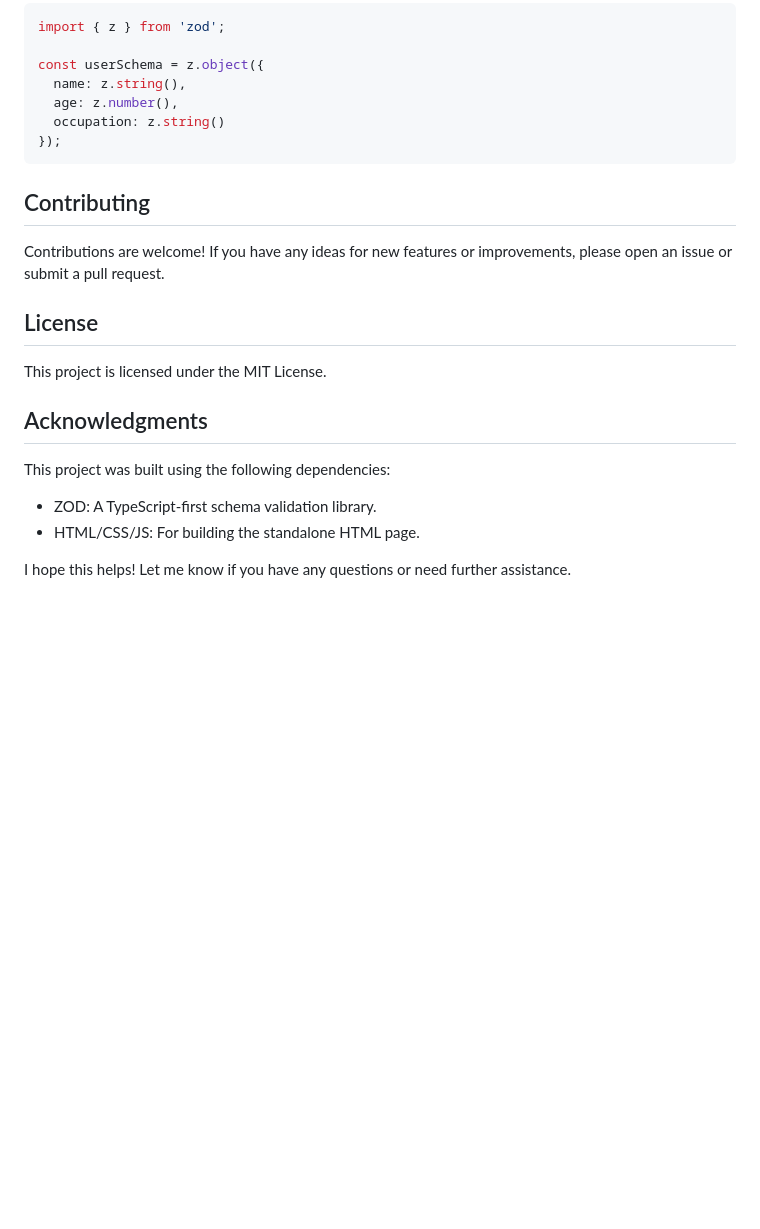
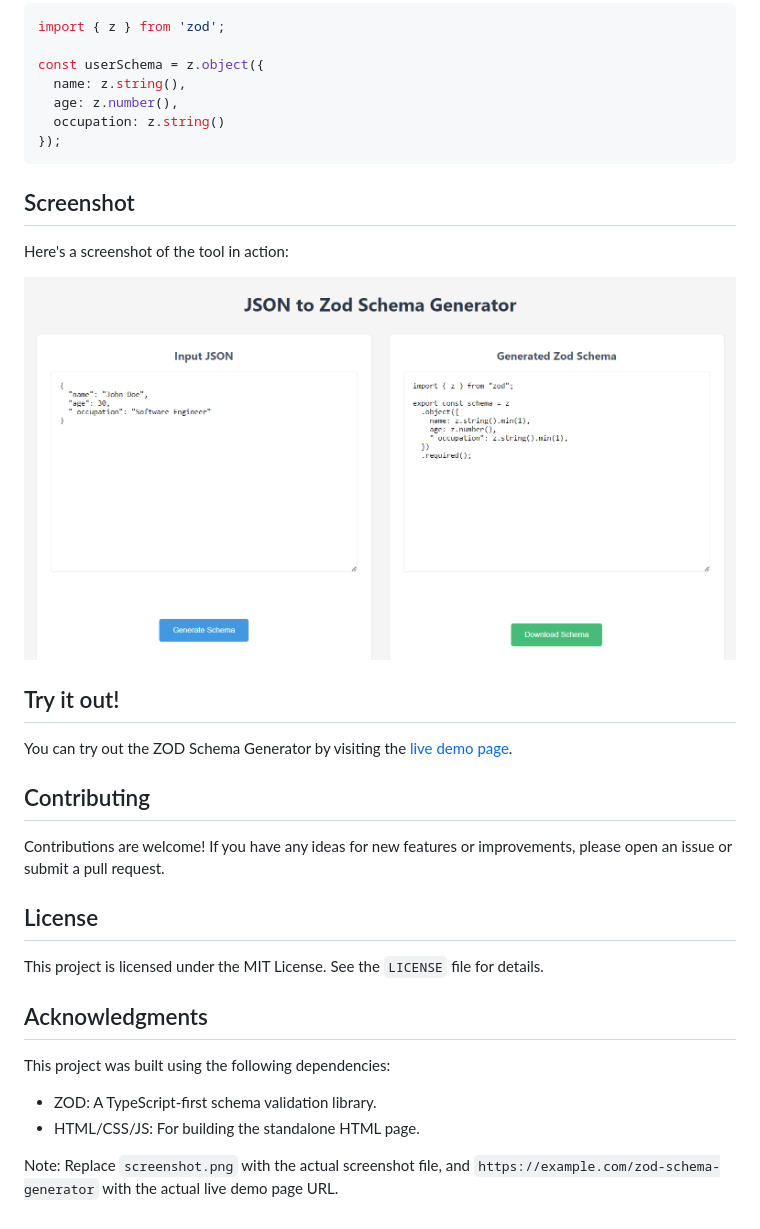
Before and after one commit to Valiantsin2021/schema-generator, a Markdown page: Readme.md, the part around the change. Rendered like a GitHub page; pictures changed too: image.png (added); blank space fills up the shorter version.

Commit message:
update: readme with live link and screenshot example

````diff
--- a/Readme.md
+++ b/Readme.md
@@ -41,13 +41,23 @@ const userSchema = z.object({
   occupation: z.string()
 });
 ```
+## Screenshot
+
+Here's a screenshot of the tool in action:
+
+![ZOD Schema Generator Screenshot](image.png)
+
+## Try it out!
+
+You can try out the ZOD Schema Generator by visiting the [live demo page](https://valiantsin2021.github.io/schema-generator/).
+
 ## Contributing
 
 Contributions are welcome! If you have any ideas for new features or improvements, please open an issue or submit a pull request.
 
 ## License
 
-This project is licensed under the MIT License.
+This project is licensed under the MIT License. See the `LICENSE` file for details.
 
 ## Acknowledgments
 
@@ -56,4 +66,4 @@ This project was built using the following dependencies:
 * ZOD: A TypeScript-first schema validation library.
 * HTML/CSS/JS: For building the standalone HTML page.
 
-I hope this helps! Let me know if you have any questions or need further assistance.
+Note: Replace `screenshot.png` with the actual screenshot file, and `https://example.com/zod-schema-generator` with the actual live demo page URL.
````
